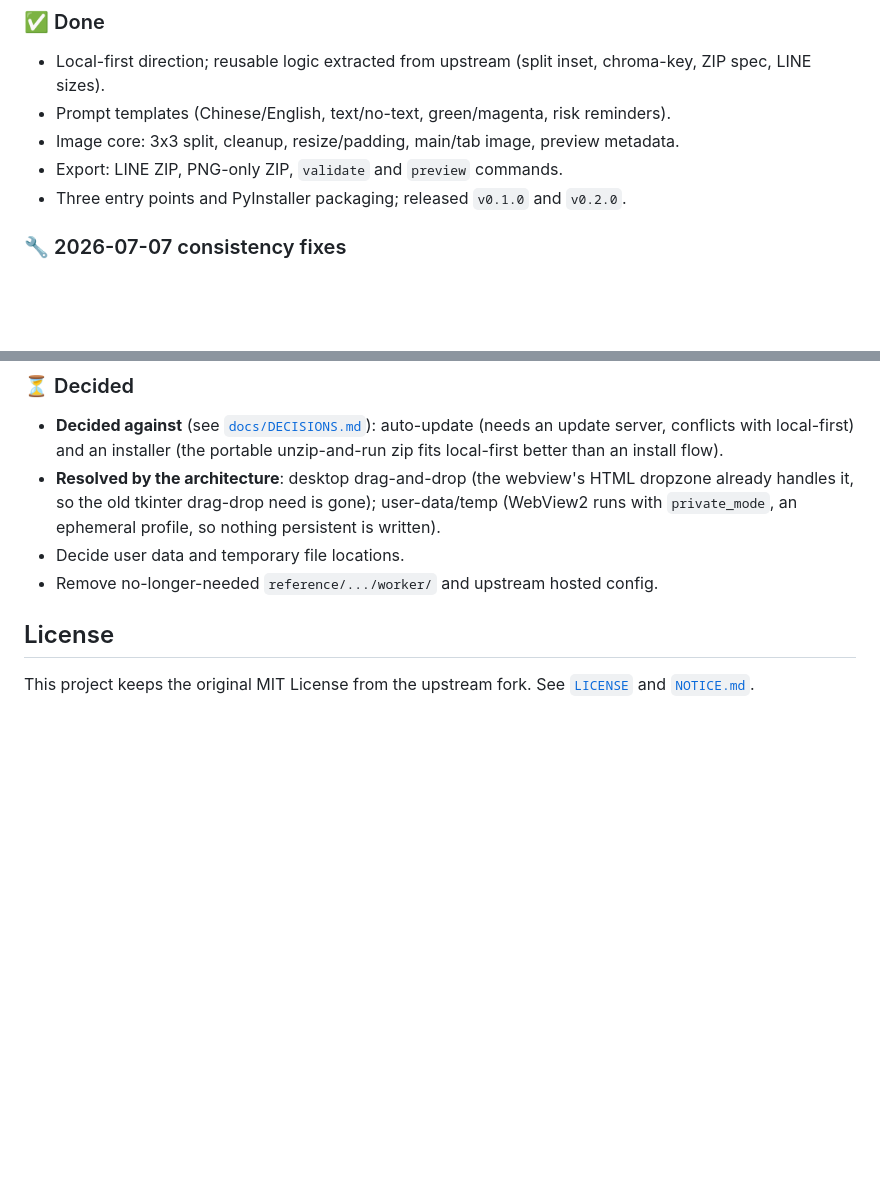
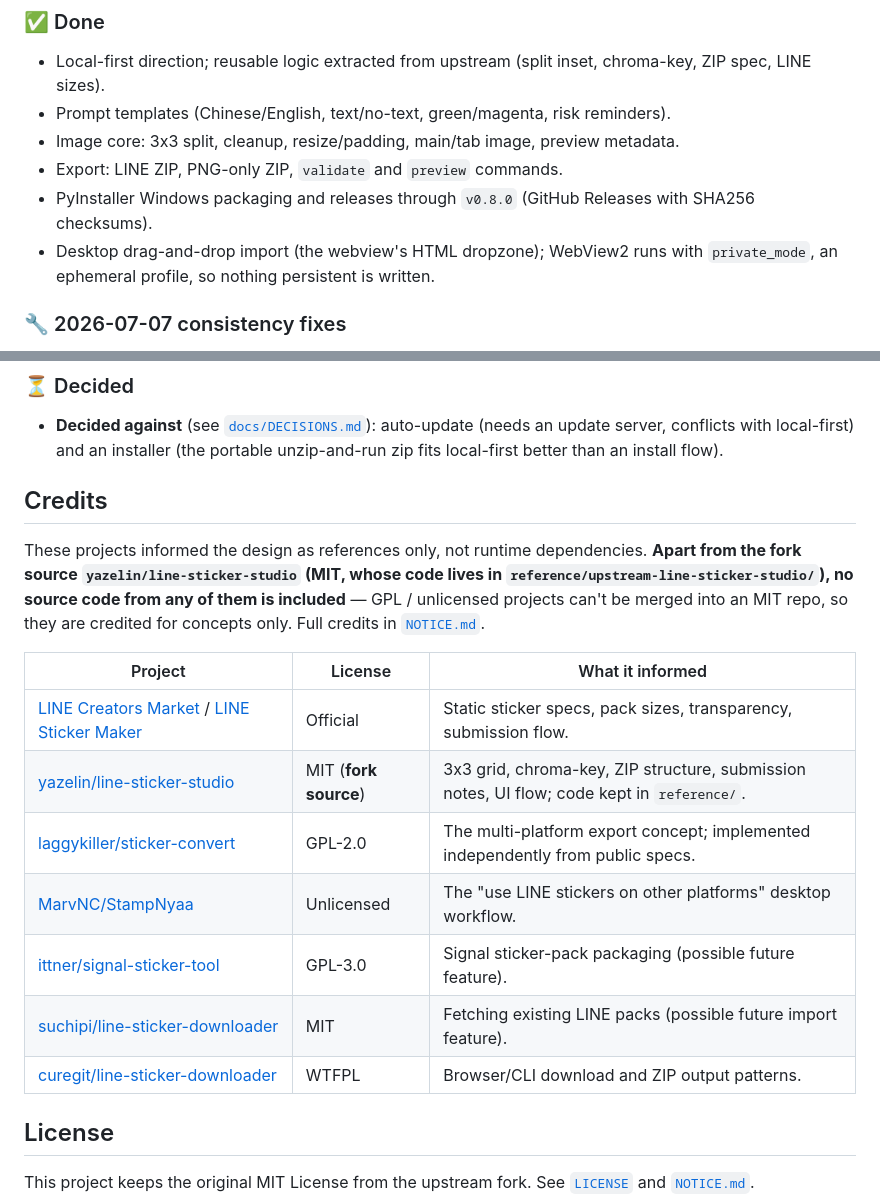
Before and after one commit to SanHsien/sticker-forge, a Markdown page: README.en.md, 2 parts joined by grey strips. GitHub-like rendering; blank space fills up the shorter version.

```diff
--- a/README.en.md
+++ b/README.en.md
@@ -93,7 +93,8 @@ Version **v0.8.0**: local-first sticker-pack toolkit (LINE and other platforms).
 - Prompt templates (Chinese/English, text/no-text, green/magenta, risk reminders).
 - Image core: 3x3 split, cleanup, resize/padding, main/tab image, preview metadata.
 - Export: LINE ZIP, PNG-only ZIP, `validate` and `preview` commands.
-- Three entry points and PyInstaller packaging; released `v0.1.0` and `v0.2.0`.
+- PyInstaller Windows packaging and releases through `v0.8.0` (GitHub Releases with SHA256 checksums).
+- Desktop drag-and-drop import (the webview's HTML dropzone); WebView2 runs with `private_mode`, an ephemeral profile, so nothing persistent is written.
 
 ### 🔧 2026-07-07 consistency fixes
 
@@ -149,9 +150,20 @@ Drawn from the fork source ([yazelin/line-sticker-studio](https://github.com/yaz
 ### ⏳ Decided
 
 - **Decided against** (see [`docs/DECISIONS.md`](docs/DECISIONS.md)): auto-update (needs an update server, conflicts with local-first) and an installer (the portable unzip-and-run zip fits local-first better than an install flow).
-- **Resolved by the architecture**: desktop drag-and-drop (the webview's HTML dropzone already handles it, so the old tkinter drag-drop need is gone); user-data/temp (WebView2 runs with `private_mode`, an ephemeral profile, so nothing persistent is written).
-- Decide user data and temporary file locations.
-- Remove no-longer-needed `reference/.../worker/` and upstream hosted config.
+
+## Credits
+
+These projects informed the design as references only, not runtime dependencies. **Apart from the fork source `yazelin/line-sticker-studio` (MIT, whose code lives in `reference/upstream-line-sticker-studio/`), no source code from any of them is included** — GPL / unlicensed projects can't be merged into an MIT repo, so they are credited for concepts only. Full credits in [`NOTICE.md`](NOTICE.md).
+
+| Project | License | What it informed |
+| --- | --- | --- |
+| [LINE Creators Market](https://creator.line.me/) / [LINE Sticker Maker](https://creator.line.me/en/stickermaker/) | Official | Static sticker specs, pack sizes, transparency, submission flow. |
+| [yazelin/line-sticker-studio](https://github.com/yazelin/line-sticker-studio) | MIT (**fork source**) | 3x3 grid, chroma-key, ZIP structure, submission notes, UI flow; code kept in `reference/`. |
+| [laggykiller/sticker-convert](https://github.com/laggykiller/sticker-convert) | GPL-2.0 | The multi-platform export concept; implemented independently from public specs. |
+| [MarvNC/StampNyaa](https://github.com/MarvNC/StampNyaa) | Unlicensed | The "use LINE stickers on other platforms" desktop workflow. |
+| [ittner/signal-sticker-tool](https://github.com/ittner/signal-sticker-tool) | GPL-3.0 | Signal sticker-pack packaging (possible future feature). |
+| [suchipi/line-sticker-downloader](https://github.com/suchipi/line-sticker-downloader) | MIT | Fetching existing LINE packs (possible future import feature). |
+| [curegit/line-sticker-downloader](https://github.com/curegit/line-sticker-downloader) | WTFPL | Browser/CLI download and ZIP output patterns. |
 
 ## License
 
```
Also changed, not shown: NOTICE.md (+22 -4 lines), README.md (+13 -13 lines).
